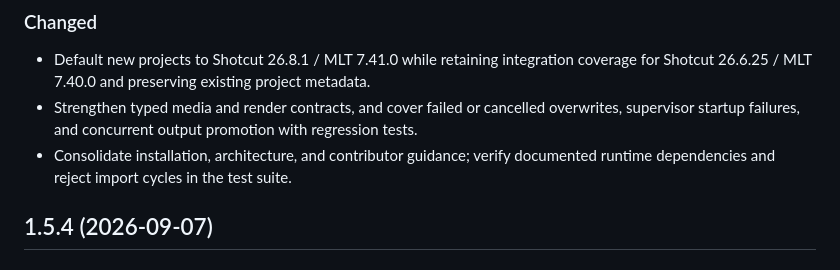
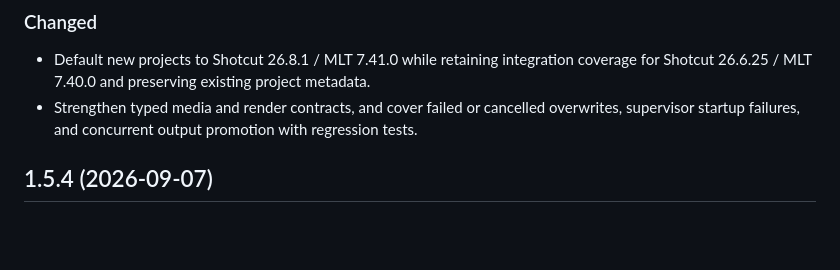
Before and after one commit to matrodrigs/shotcut-mcp, a Markdown page: CHANGELOG.md, the part around the change. GitHub-like rendering; blank space fills up the shorter version.

Commit message:
docs(changelog): remove internal maintenance note from 1.5.5

```diff
--- a/CHANGELOG.md
+++ b/CHANGELOG.md
@@ -29,8 +29,6 @@
   for Shotcut 26.6.25 / MLT 7.40.0 and preserving existing project metadata.
 - Strengthen typed media and render contracts, and cover failed or cancelled overwrites,
   supervisor startup failures, and concurrent output promotion with regression tests.
-- Consolidate installation, architecture, and contributor guidance; verify documented runtime
-  dependencies and reject import cycles in the test suite.
 
 ## 1.5.4 (2026-09-07)
 
```
